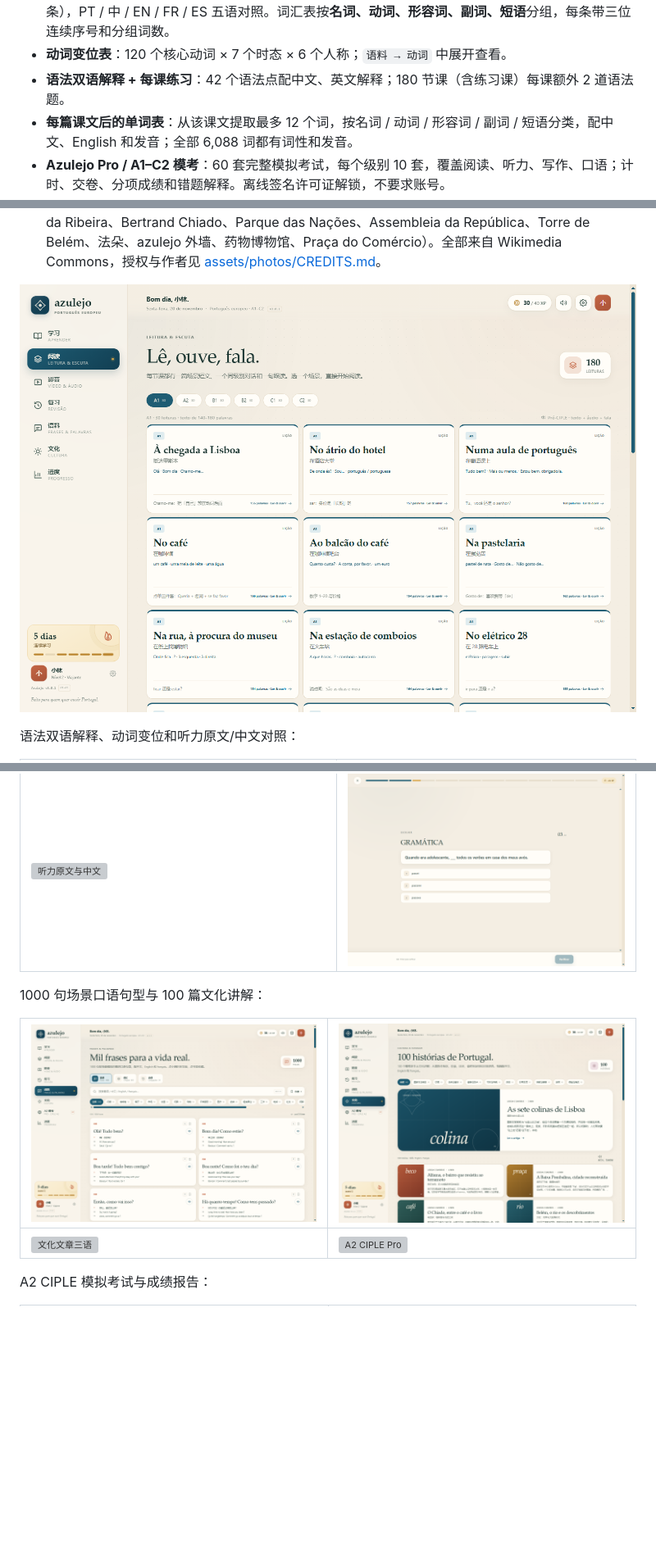
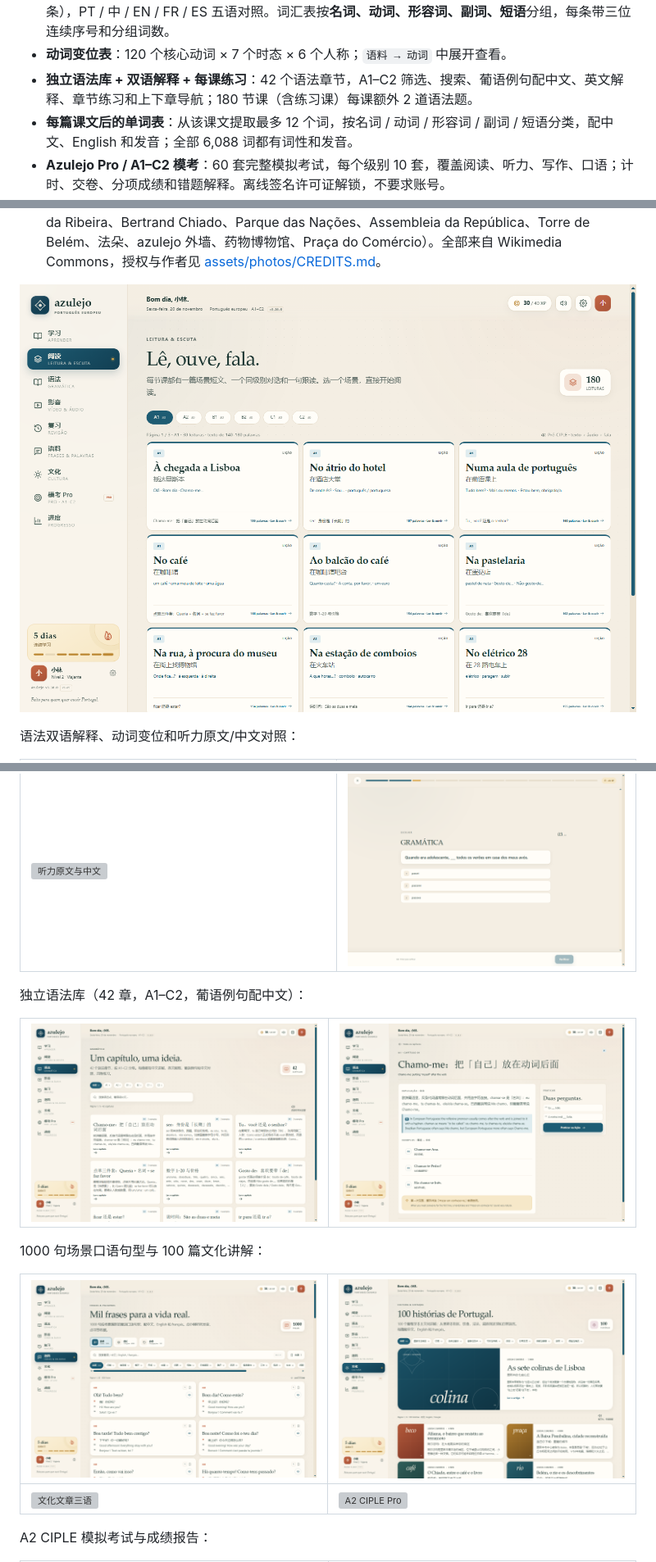
Before and after one commit to beango2025/azulejo, a Markdown page: README.md, 3 parts joined by grey strips. Shown at 82% size. Rendered like a GitHub page; pictures changed too: screenshots/culture100.png, screenshots/grammar-chapter.png (added), screenshots/grammar-library.png (added); blank space fills up the shorter version; grey boxes are pictures that could not be loaded.

Commit message:
Add grammar library pagination and larger typography

```diff
--- a/README.md
+++ b/README.md
@@ -59,7 +59,7 @@ PT-PT 外部资源入口：
 - **听力原文 + 中文翻译**：60 篇听力都带完整葡语原文和逐段中文翻译。
 - **6,088 个五语词汇**：A1–C2 六级分级（A1 1,100 / A2 886 / B1 930 / B2 1,015 / C1 1,034 / C2 1,123 条），PT / 中 / EN / FR / ES 五语对照。词汇表按**名词、动词、形容词、副词、短语**分组，每条带三位连续序号和分组词数。
 - **动词变位表**：120 个核心动词 × 7 个时态 × 6 个人称；`语料 → 动词` 中展开查看。
-- **语法双语解释 + 每课练习**：42 个语法点配中文、英文解释；180 节课（含练习课）每课额外 2 道语法题。
+- **独立语法库 + 双语解释 + 每课练习**：42 个语法章节，A1–C2 筛选、搜索、葡语例句配中文、英文解释、章节练习和上下章导航；180 节课（含练习课）每课额外 2 道语法题。
 - **每篇课文后的单词表**：从该课文提取最多 12 个词，按名词 / 动词 / 形容词 / 副词 / 短语分类，配中文、English 和发音；全部 6,088 词都有词性和发音。
 - **Azulejo Pro / A1–C2 模考**：60 套完整模拟考试，每个级别 10 套，覆盖阅读、听力、写作、口语；计时、交卷、分项成绩和错题解释。离线签名许可证解锁，不要求账号。
 - **销售与运营配置**：`js/config.js` 填支付链接/联系方式；`tools/make-license.mjs` 生成签名许可证；内置本地事件埋点，可接分析端点。
@@ -75,6 +75,11 @@ PT-PT 外部资源入口：
 | ![语法](screenshots/grammar.png) | ![动词变位](screenshots/verbs.png) |
 |---|---|
 | ![听力原文与中文](screenshots/listening-text.png) | ![语法练习](screenshots/grammar-practice.png) |
+
+独立语法库（42 章，A1–C2，葡语例句配中文）：
+
+| ![语法库](screenshots/grammar-library.png) | ![语法章节](screenshots/grammar-chapter.png) |
+|---|---|
 
 1000 句场景口语句型与 100 篇文化讲解：
 
```
Also changed, not shown: other parts of README.md (+1 -1 lines), CHANGELOG.md (+7 -0 lines), screenshots/lexicon.png, 6 other files.
